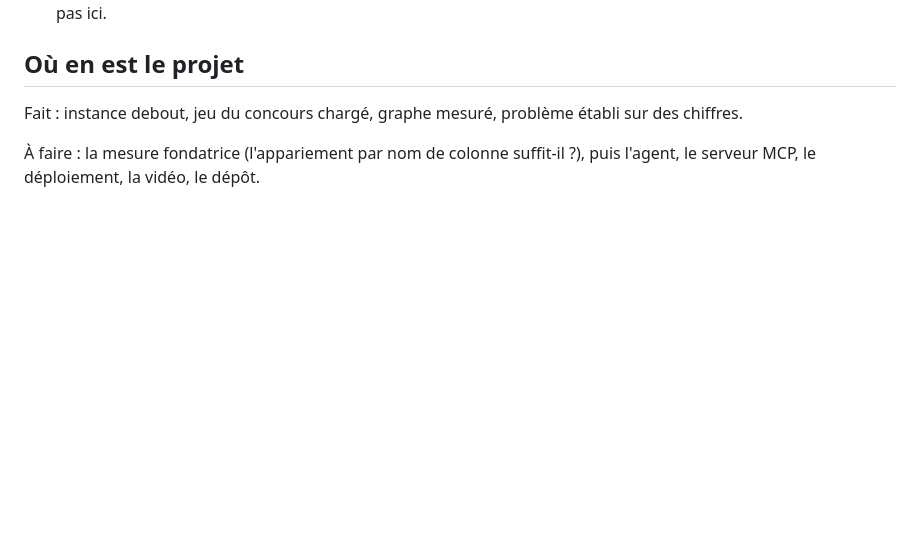
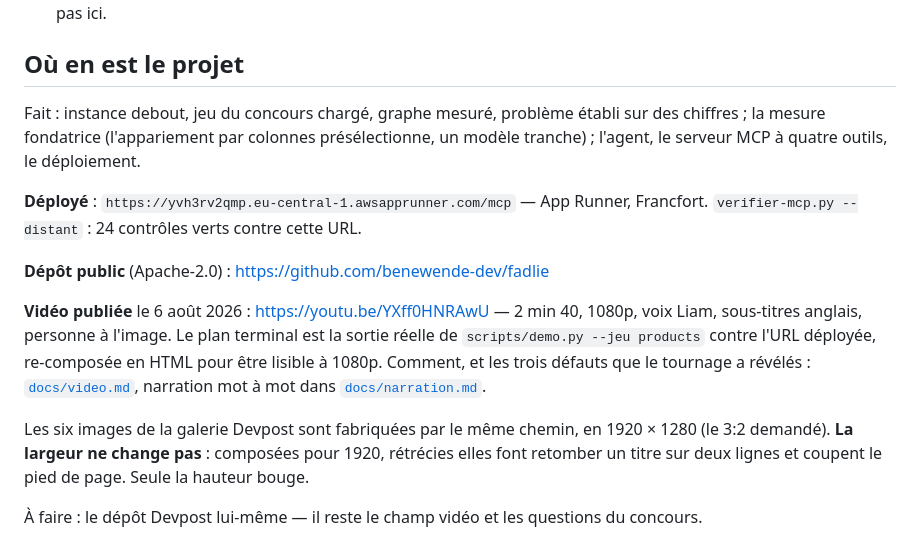
Before and after one commit to benewende-dev/fadlie, a Markdown page: CLAUDE.md, the part around the change. Drawn GitHub-style; blank space fills up the shorter version.

Commit message:
La vidéo est en ligne : le lien entre dans le README et les notes
<https://youtu.be/YXff0HNRAwU> — 2 min 40, publique, sous-titrée en anglais.

`CLAUDE.md` disait encore « à faire : l'agent, le serveur MCP, le déploiement,
la vidéo, le dépôt ». Tout est fait ; la section le dit maintenant, avec l'URL
déployée, le dépôt public et la vidéo. Une note d'état fausse est pire qu'une
note absente : elle se lit, et elle envoie chercher du travail déjà fini.

Y est ajouté ce qu'a appris la fabrication des images de la galerie Devpost :
les cartes sont composées pour 1920 de large, les rétrécir casse un titre et un
pied de page. Seule la hauteur passe à 1280 pour donner le 3:2 demandé.

Co-Authored-By: Claude Opus 5 <noreply@anthropic.com>
Claude-Session: https://claude.ai/code/session_014ptLLDpjiFZtnsY4XgMSBR

```diff
--- a/CLAUDE.md
+++ b/CLAUDE.md
@@ -308,7 +308,25 @@ Les mêmes que Naaba, et pour les mêmes raisons.
 ## Où en est le projet
 
 Fait : instance debout, jeu du concours chargé, graphe mesuré, problème établi
-sur des chiffres.
+sur des chiffres ; la mesure fondatrice (l'appariement par colonnes présélectionne,
+un modèle tranche) ; l'agent, le serveur MCP à quatre outils, le déploiement.
 
-À faire : la mesure fondatrice (l'appariement par nom de colonne suffit-il ?),
-puis l'agent, le serveur MCP, le déploiement, la vidéo, le dépôt.
+**Déployé** : `https://yvh3rv2qmp.eu-central-1.awsapprunner.com/mcp` — App Runner,
+Francfort. `verifier-mcp.py --distant` : 24 contrôles verts contre cette URL.
+
+**Dépôt public** (Apache-2.0) : <https://github.com/benewende-dev/fadlie>
+
+**Vidéo publiée** le 6 août 2026 : <https://youtu.be/YXff0HNRAwU> — 2 min 40,
+1080p, voix Liam, sous-titres anglais, personne à l'image. Le plan terminal est
+la sortie réelle de `scripts/demo.py --jeu products` contre l'URL déployée,
+re-composée en HTML pour être lisible à 1080p. Comment, et les trois défauts que
+le tournage a révélés : [`docs/video.md`](docs/video.md), narration mot à mot
+dans [`docs/narration.md`](docs/narration.md).
+
+Les six images de la galerie Devpost sont fabriquées par le même chemin, en
+1920 × 1280 (le 3:2 demandé). **La largeur ne change pas** : composées pour 1920,
+rétrécies elles font retomber un titre sur deux lignes et coupent le pied de
+page. Seule la hauteur bouge.
+
+À faire : le dépôt Devpost lui-même — il reste le champ vidéo et les questions
+du concours.
```
Also changed, not shown: README.md (+3 -0 lines), docs/video.md (+3 -1 lines).
